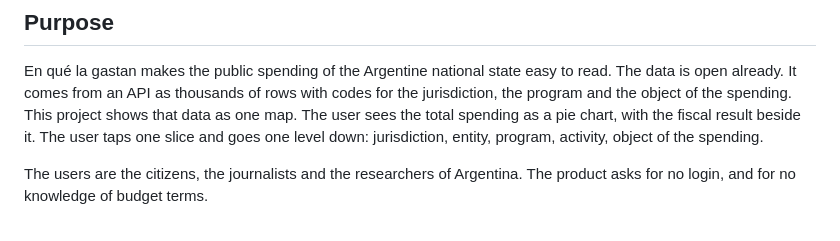
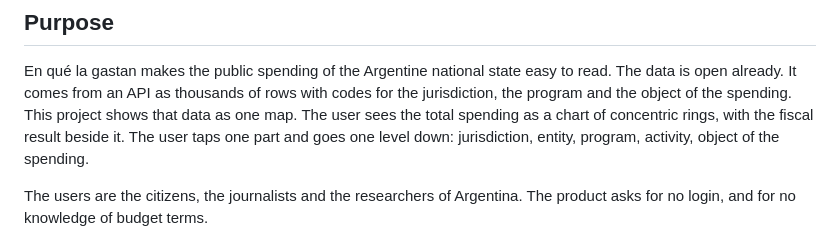
Before and after one commit to elranu/enquelagastan, a Markdown page: CLAUDE.md, the part around the change. Rendered like a GitHub page.

```diff
--- a/CLAUDE.md
+++ b/CLAUDE.md
@@ -6,9 +6,9 @@ En qué la gastan makes the public spending of the Argentine national state easy
 to read. The data is open already. It comes from an API as thousands of rows
 with codes for the jurisdiction, the program and the object of the spending.
 This project shows that data as one map. The user sees the total spending as a
-pie chart, with the fiscal result beside it. The user taps one slice and goes
-one level down: jurisdiction, entity, program, activity, object of the
-spending.
+chart of concentric rings, with the fiscal result beside it. The user taps one
+part and goes one level down: jurisdiction, entity, program, activity, object
+of the spending.
 
 The users are the citizens, the journalists and the researchers of Argentina.
 The product asks for no login, and for no knowledge of budget terms.
```
Also changed, not shown: README.md (+17 -8 lines).
